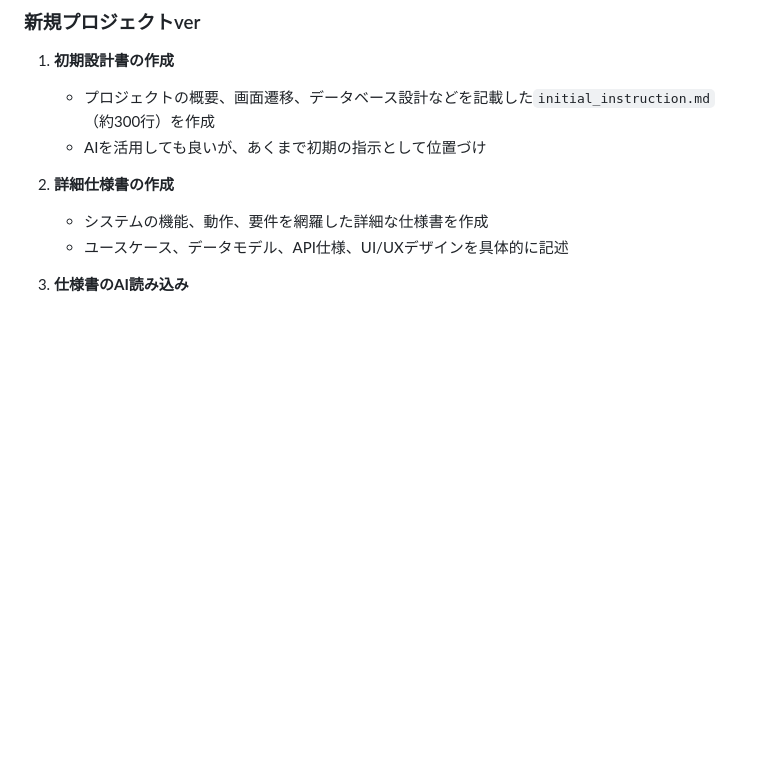
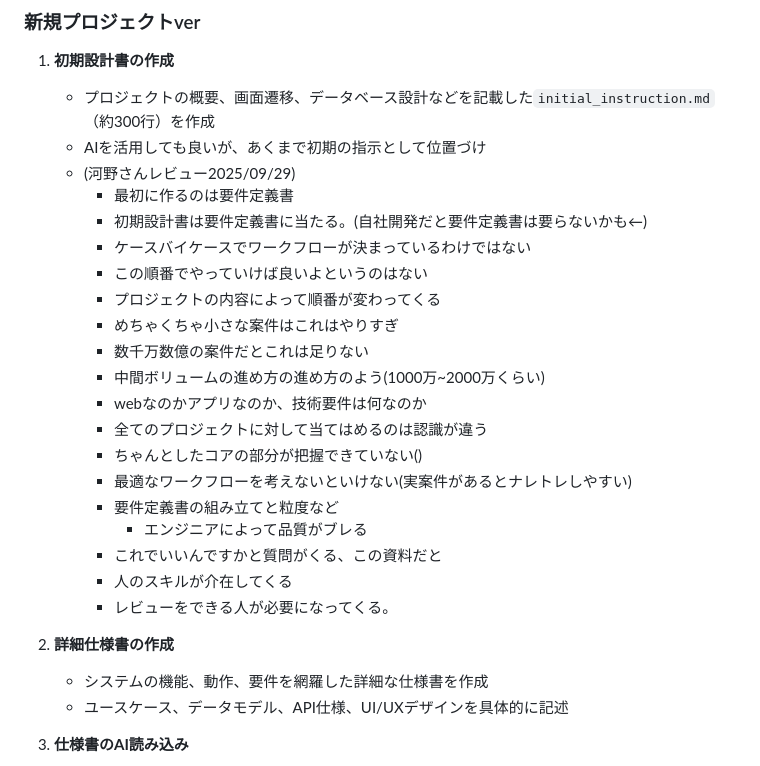
Before and after one commit to PantaRhei-Developer/PandaWorkshop, a Markdown page: 20250914_specification_driven_development_1/README.md, the part around the change. Drawn GitHub-style; blank space fills up the shorter version.

```diff
--- a/20250914_specification_driven_development_1/README.md
+++ b/20250914_specification_driven_development_1/README.md
@@ -52,6 +52,24 @@ Claude CodeやCursorのようなAIコーディングアシスタントの登場
 1. **初期設計書の作成**
    - プロジェクトの概要、画面遷移、データベース設計などを記載した`initial_instruction.md`（約300行）を作成
    - AIを活用しても良いが、あくまで初期の指示として位置づけ
+   - (河野さんレビュー2025/09/29)
+     - 最初に作るのは要件定義書
+     - 初期設計書は要件定義書に当たる。(自社開発だと要件定義書は要らないかも←)
+     - ケースバイケースでワークフローが決まっているわけではない
+     - この順番でやっていけば良いよというのはない
+     - プロジェクトの内容によって順番が変わってくる
+     - めちゃくちゃ小さな案件はこれはやりすぎ
+     - 数千万数億の案件だとこれは足りない
+     - 中間ボリュームの進め方の進め方のよう(1000万~2000万くらい)
+     - webなのかアプリなのか、技術要件は何なのか
+     - 全てのプロジェクトに対して当てはめるのは認識が違う
+     - ちゃんとしたコアの部分が把握できていない()
+     - 最適なワークフローを考えないといけない(実案件があるとナレトレしやすい)
+     - 要件定義書の組み立てと粒度など
+       - エンジニアによって品質がブレる
+     - これでいいんですかと質問がくる、この資料だと
+     - 人のスキルが介在してくる
+     - レビューをできる人が必要になってくる。
 
 2. **詳細仕様書の作成**
    - システムの機能、動作、要件を網羅した詳細な仕様書を作成
```
